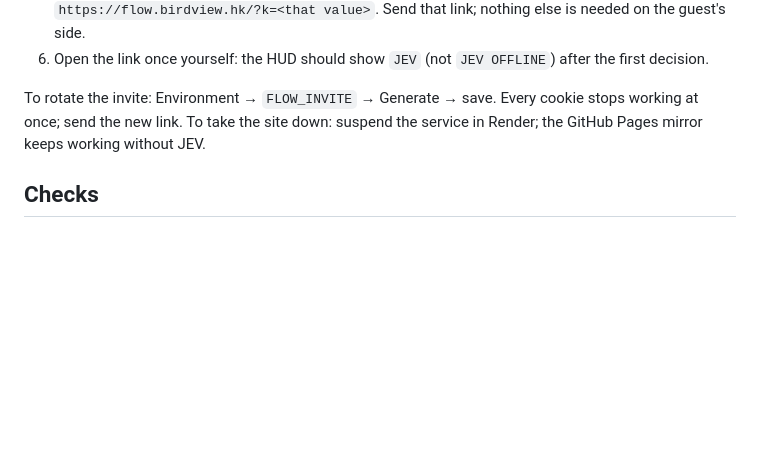
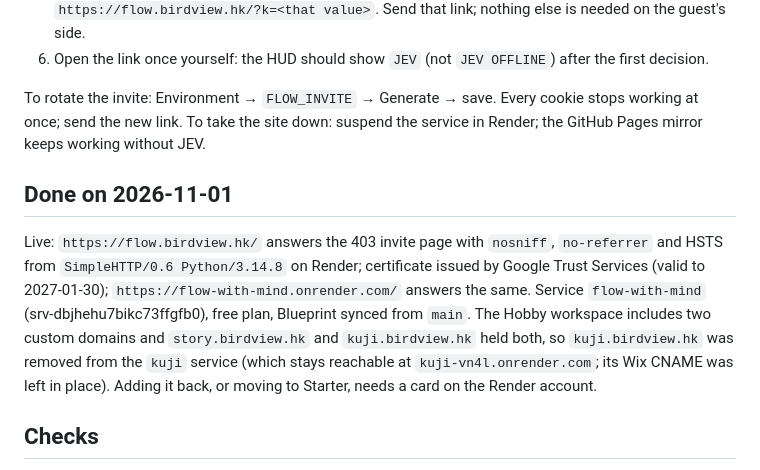
Before and after one commit to BirdUTS/psychedelic-experience, a Markdown page: docs/hosting.md, the part around the change. GitHub-like rendering; blank space fills up the shorter version.

Commit message:
docs(hosting): flow.birdview.hk is live; kuji's custom domain freed the slot
Co-Authored-By: Claude Fable 5.1 <noreply@anthropic.com>

```diff
--- a/docs/hosting.md
+++ b/docs/hosting.md
@@ -48,6 +48,16 @@ and `Strict-Transport-Security` behind HTTPS.
 To rotate the invite: Environment → `FLOW_INVITE` → Generate → save. Every cookie stops working at once; send the new
 link. To take the site down: suspend the service in Render; the GitHub Pages mirror keeps working without JEV.
 
+## Done on 2026-11-01
+
+Live: `https://flow.birdview.hk/` answers the 403 invite page with `nosniff`, `no-referrer` and HSTS from
+`SimpleHTTP/0.6 Python/3.14.8` on Render; certificate issued by Google Trust Services (valid to 2027-01-30);
+`https://flow-with-mind.onrender.com/` answers the same. Service `flow-with-mind` (srv-dbjhehu7bikc73ffgfb0), free plan,
+Blueprint synced from `main`. The Hobby workspace includes two custom domains and `story.birdview.hk` and
+`kuji.birdview.hk` held both, so `kuji.birdview.hk` was removed from the `kuji` service (which stays reachable at
+`kuji-vn4l.onrender.com`; its Wix CNAME was left in place). Adding it back, or moving to Starter, needs a card on the
+Render account.
+
 ## Checks
 
 `python3 -m unittest scripts/test_serve_worlds.py` covers the gate, the host check, the cookie flags and the
```
